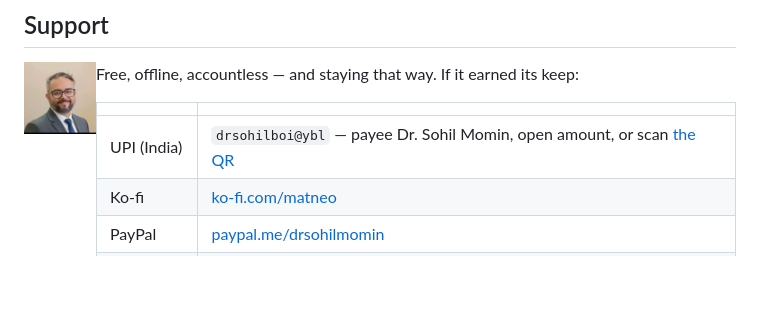
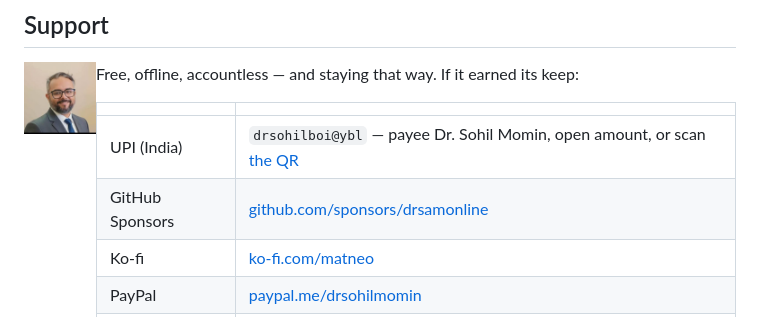
Before and after one commit to drsamonline/neon-runner, a Markdown page: README.md, the part around the change. Rendered like a GitHub page; blank space fills up the shorter version.

Commit message:
docs: the support block carries every link, including GitHub Sponsors

```diff
--- a/README.md
+++ b/README.md
@@ -455,6 +455,7 @@ Free, offline, accountless — and staying that way. If it earned its keep:
 | | |
 |---|---|
 | UPI (India) | `drsohilboi@ybl` — payee Dr. Sohil Momin, open amount, or scan [the QR](docs/assets/upi-qr.svg) |
+| GitHub Sponsors | [github.com/sponsors/drsamonline](https://github.com/sponsors/drsamonline) |
 | Ko-fi | [ko-fi.com/matneo](https://ko-fi.com/matneo) |
 | PayPal | [paypal.me/drsohilmomin](https://paypal.me/drsohilmomin?locale.x=en_GB&country.x=IN) |
 | My books | [Amazon author store](https://www.amazon.com/stores/author/B08ZT331LY/allbooks?ccs_id=aed72b9f-71d9-41dc-adee-e9368a317acc) |
```
